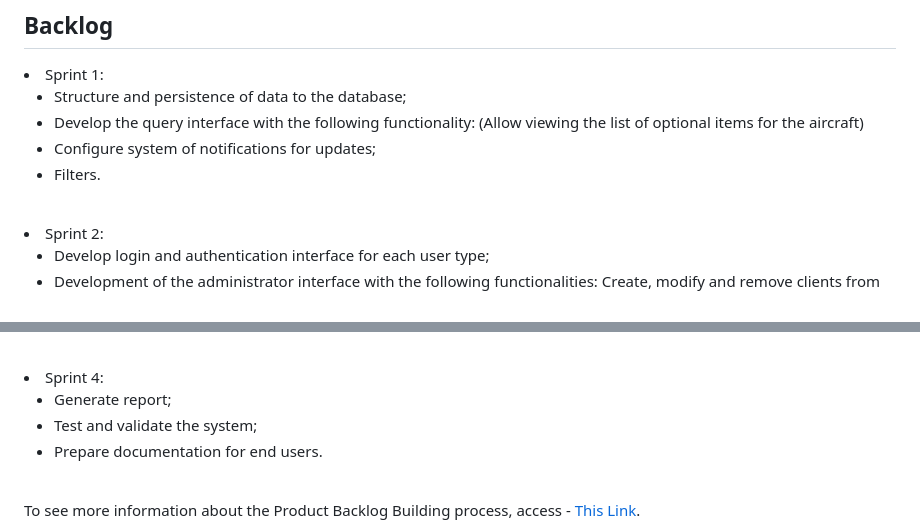
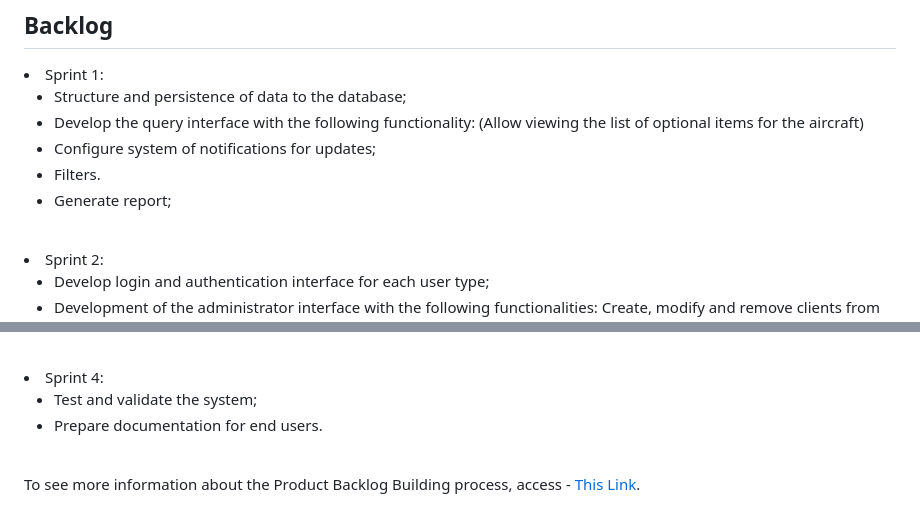
Before and after one commit to octopusBD/apiEmbraer4-sem, a Markdown page: README.md, 2 parts joined by grey strips. GitHub-like rendering.

Commit message:
alteração do readme

```diff
--- a/README.md
+++ b/README.md
@@ -77,6 +77,7 @@ The Octopus team will develop a web software for Embraer that will enable users
       <li>Develop the query interface with the following functionality: (Allow viewing the list of optional items for the aircraft)</li>
       <li>Configure system of notifications for updates;</li>
       <li>Filters.</li>
+      <li>Generate report;</li>
 </ul>
 
 <br>
@@ -100,7 +101,6 @@ The Octopus team will develop a web software for Embraer that will enable users
 
 <li> Sprint 4:</li>
 <ul>
-      <li>Generate report;</li>
       <li>Test and validate the system;</li>
       <li>Prepare documentation for end users.</li>
 </ul>
```
